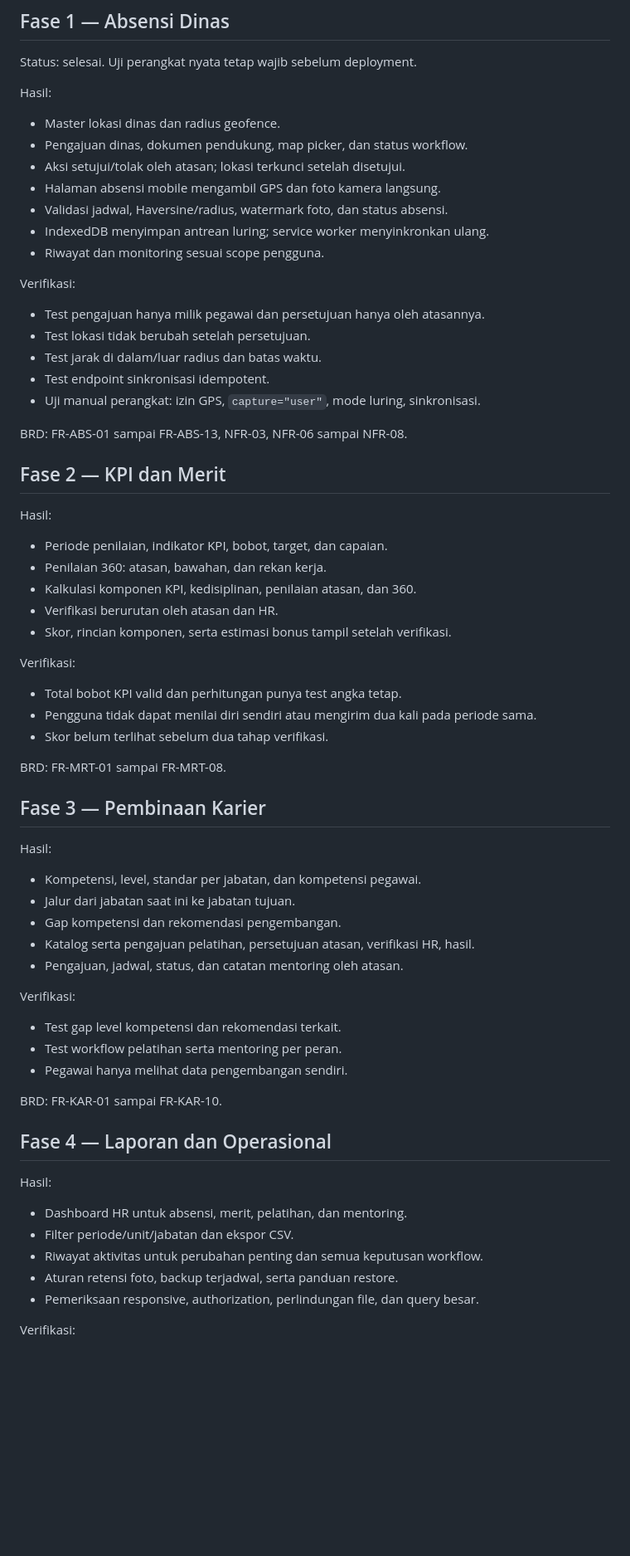
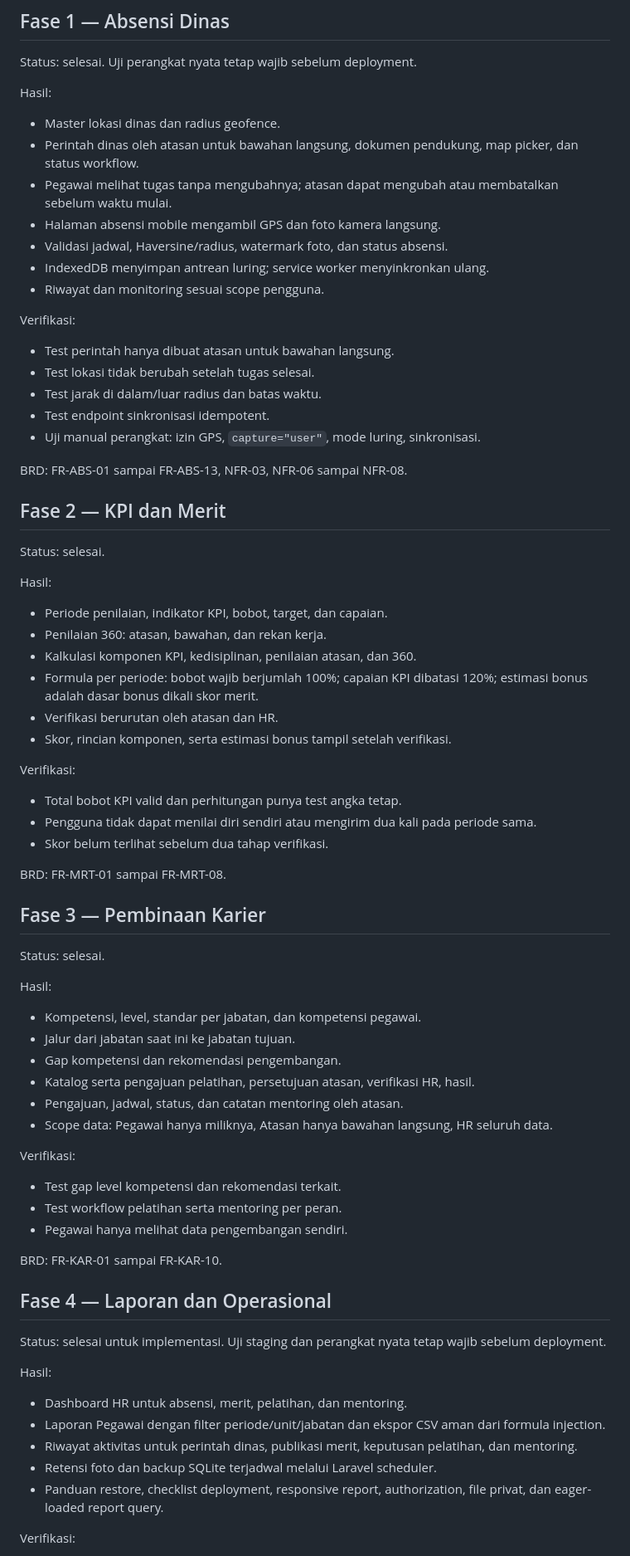
Before and after one commit to LuqmanSyah/abl-v2, a Markdown page: docs/implementation-plan.md, the part around one of its changes. Shown at 83% size. GitHub-like rendering; blank space fills up the shorter version.

Commit message:
docs: update implementation status

```diff
--- a/docs/implementation-plan.md
+++ b/docs/implementation-plan.md
@@ -40,8 +56,8 @@ Status: selesai. Uji perangkat nyata tetap wajib sebelum deployment.
 Hasil:
 
 - Master lokasi dinas dan radius geofence.
-- Pengajuan dinas, dokumen pendukung, map picker, dan status workflow.
-- Aksi setujui/tolak oleh atasan; lokasi terkunci setelah disetujui.
+- Perintah dinas oleh atasan untuk bawahan langsung, dokumen pendukung, map picker, dan status workflow.
+- Pegawai melihat tugas tanpa mengubahnya; atasan dapat mengubah atau membatalkan sebelum waktu mulai.
 - Halaman absensi mobile mengambil GPS dan foto kamera langsung.
 - Validasi jadwal, Haversine/radius, watermark foto, dan status absensi.
 - IndexedDB menyimpan antrean luring; service worker menyinkronkan ulang.
@@ -49,8 +65,8 @@ Hasil:
 
 Verifikasi:
 
-- Test pengajuan hanya milik pegawai dan persetujuan hanya oleh atasannya.
-- Test lokasi tidak berubah setelah persetujuan.
+- Test perintah hanya dibuat atasan untuk bawahan langsung.
+- Test lokasi tidak berubah setelah tugas selesai.
 - Test jarak di dalam/luar radius dan batas waktu.
 - Test endpoint sinkronisasi idempotent.
 - Uji manual perangkat: izin GPS, `capture="user"`, mode luring, sinkronisasi.
@@ -59,11 +75,14 @@ BRD: FR-ABS-01 sampai FR-ABS-13, NFR-03, NFR-06 sampai NFR-08.
 
 ## Fase 2 — KPI dan Merit
 
+Status: selesai.
+
 Hasil:
 
 - Periode penilaian, indikator KPI, bobot, target, dan capaian.
 - Penilaian 360: atasan, bawahan, dan rekan kerja.
 - Kalkulasi komponen KPI, kedisiplinan, penilaian atasan, dan 360.
+- Formula per periode: bobot wajib berjumlah 100%; capaian KPI dibatasi 120%; estimasi bonus adalah dasar bonus dikali skor merit.
 - Verifikasi berurutan oleh atasan dan HR.
 - Skor, rincian komponen, serta estimasi bonus tampil setelah verifikasi.
 
@@ -77,6 +96,8 @@ BRD: FR-MRT-01 sampai FR-MRT-08.
 
 ## Fase 3 — Pembinaan Karier
 
+Status: selesai.
+
 Hasil:
 
 - Kompetensi, level, standar per jabatan, dan kompetensi pegawai.
@@ -84,6 +105,7 @@ Hasil:
 - Gap kompetensi dan rekomendasi pengembangan.
 - Katalog serta pengajuan pelatihan, persetujuan atasan, verifikasi HR, hasil.
 - Pengajuan, jadwal, status, dan catatan mentoring oleh atasan.
+- Scope data: Pegawai hanya miliknya, Atasan hanya bawahan langsung, HR seluruh data.
 
 Verifikasi:
 
@@ -95,13 +117,15 @@ BRD: FR-KAR-01 sampai FR-KAR-10.
 
 ## Fase 4 — Laporan dan Operasional
 
+Status: selesai untuk implementasi. Uji staging dan perangkat nyata tetap wajib sebelum deployment.
+
 Hasil:
 
 - Dashboard HR untuk absensi, merit, pelatihan, dan mentoring.
-- Filter periode/unit/jabatan dan ekspor CSV.
-- Riwayat aktivitas untuk perubahan penting dan semua keputusan workflow.
-- Aturan retensi foto, backup terjadwal, serta panduan restore.
-- Pemeriksaan responsive, authorization, perlindungan file, dan query besar.
+- Laporan Pegawai dengan filter periode/unit/jabatan dan ekspor CSV aman dari formula injection.
+- Riwayat aktivitas untuk perintah dinas, publikasi merit, keputusan pelatihan, dan mentoring.
+- Retensi foto dan backup SQLite terjadwal melalui Laravel scheduler.
+- Panduan restore, checklist deployment, responsive report, authorization, file privat, dan eager-loaded report query.
 
 Verifikasi:
 
```
Also changed, not shown: other parts of docs/implementation-plan.md (+22 -7 lines).
